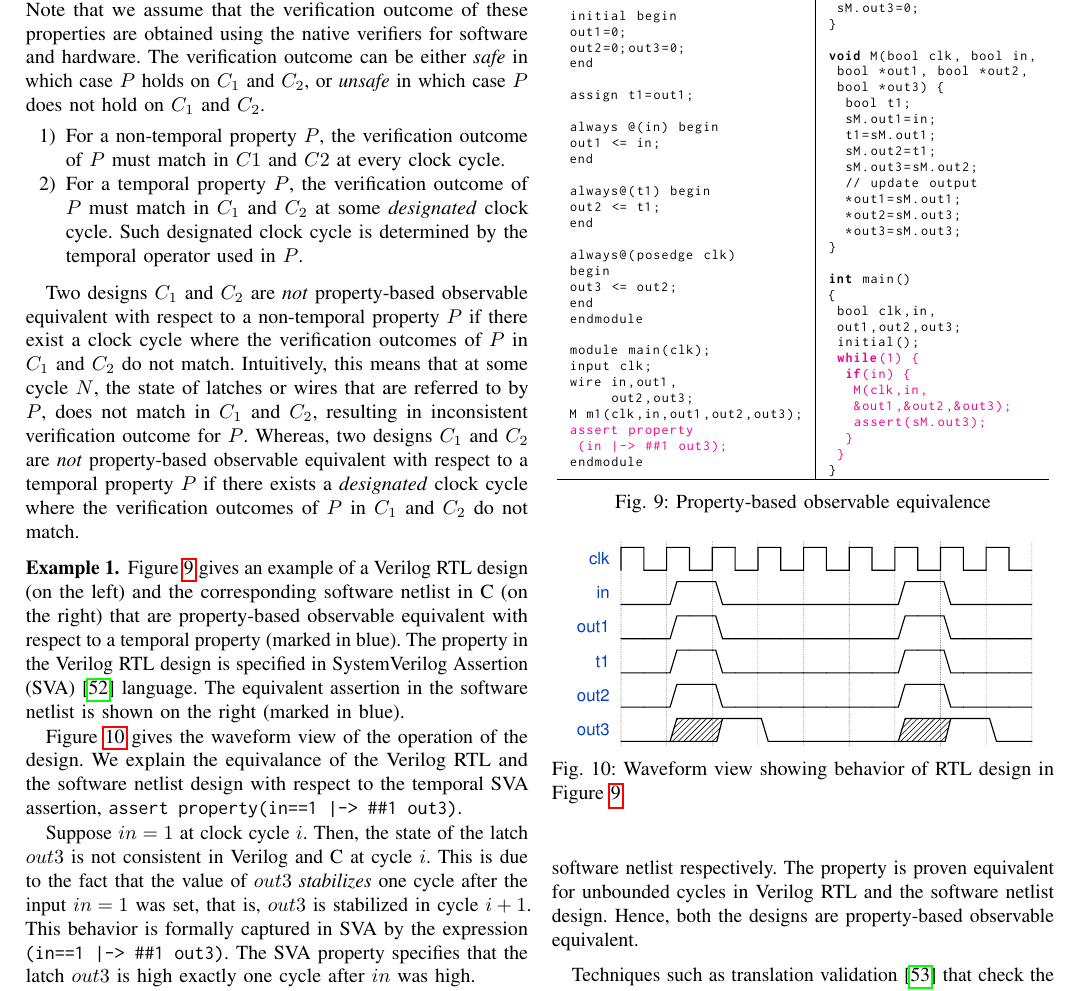
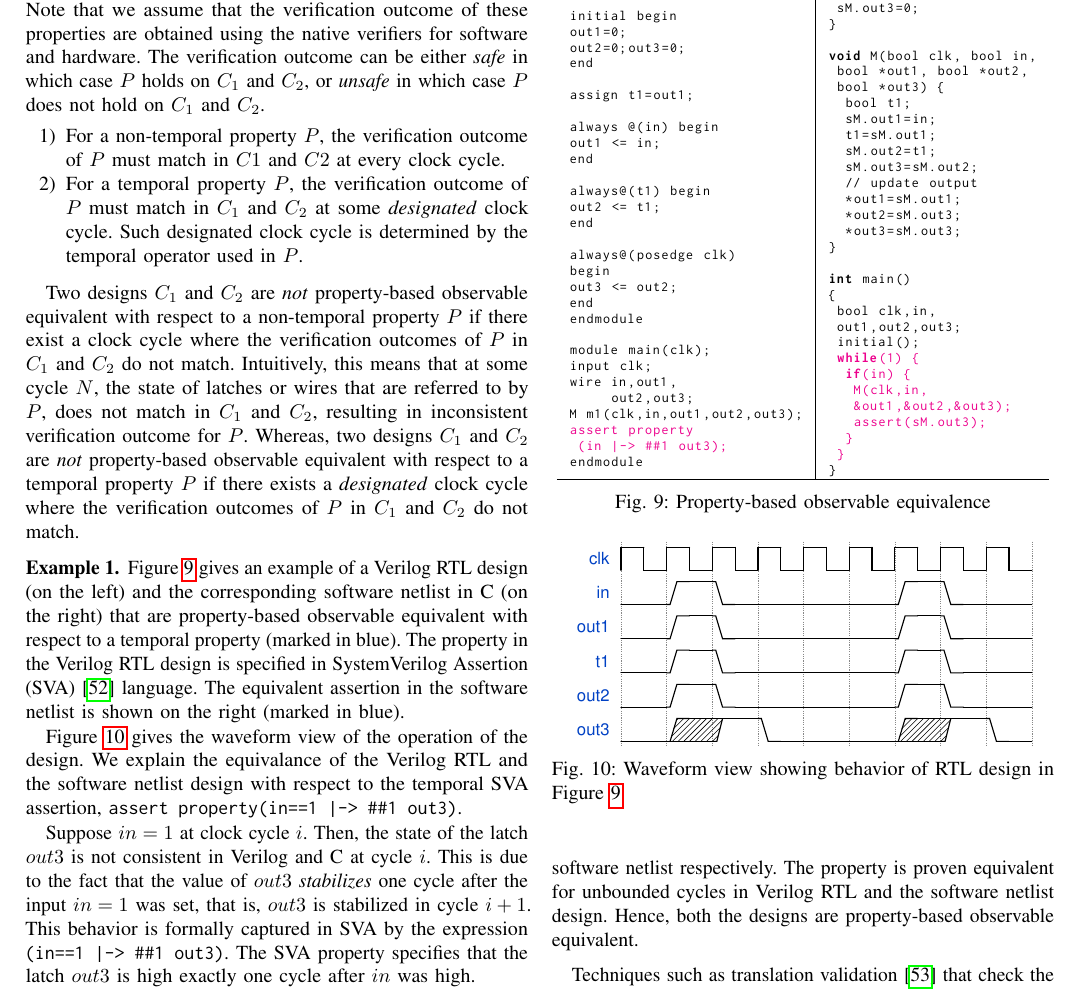
Before and after one commit to rajdeep87/TCAD, a LaTeX paper (paper.tex, which reads equivalence.tex): part of page 7 of 14, cut so that both start at the same text. Compiled offline with pdfLaTeX; a missing font is replaced by an installed copy or a similar font; a LaTeX package or settings file that is missing is left out.

Commit message:
INstalled eps for one figure,

```diff
--- a/equivalence.tex
+++ b/equivalence.tex
@@ -309,7 +309,7 @@ int main()
 %
 \begin{figure}[t]
 \begin{center}
-  \includegraphics[width=\columnwidth]{figures/wavedrom.pdf}%
+  \includegraphics[width=\columnwidth]{figures/wavedrom.eps}%
   \caption{Waveform view showing behavior of RTL design in
   Figure~\ref{figure:equivalence}}
 \label{fig:waveform}
```
Also changed, not shown: Makefile, figures/wavedrom.eps (added).
